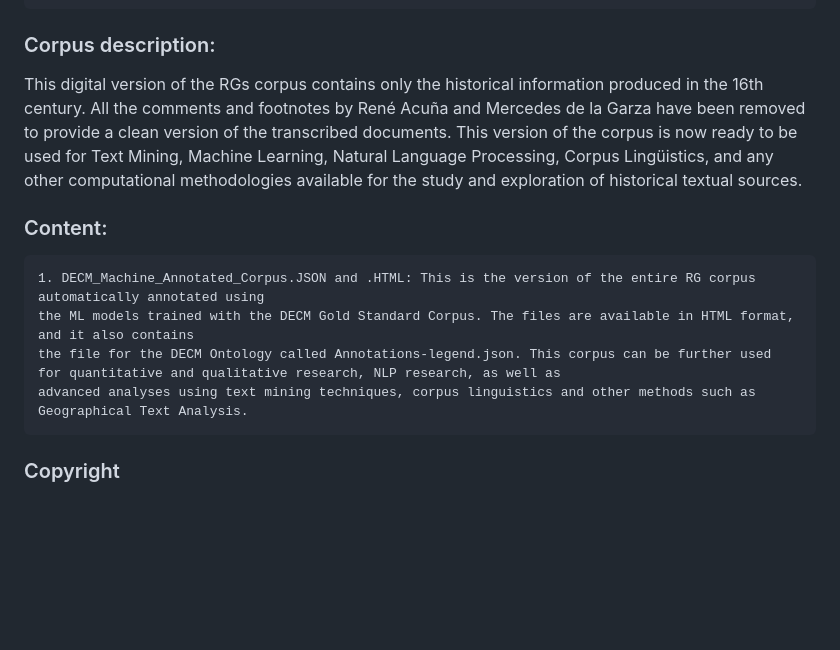
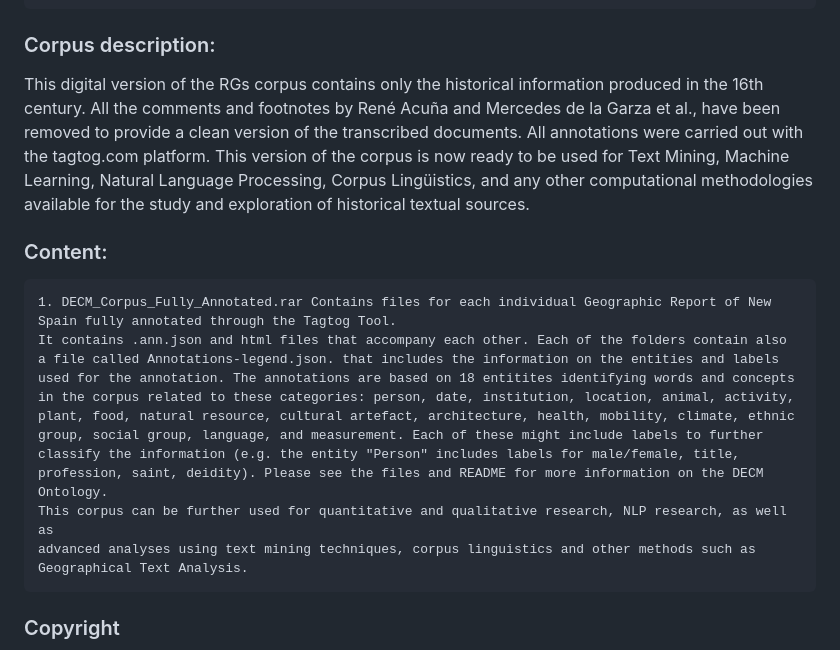
Before and after one commit to patymurrieta/Digging-into-Early-Colonial-Mexico, a Markdown page: DECM_Corpus/DECM_Machine_Annotated_Corpus/README.md, the part around the change. Rendered like a GitHub page; blank space fills up the shorter version.

````diff
--- a/DECM_Corpus/DECM_Machine_Annotated_Corpus/README.md
+++ b/DECM_Corpus/DECM_Machine_Annotated_Corpus/README.md
@@ -17,13 +17,13 @@ DECM Machine Annotated Corpus. T-AP Digging into Early Colonial Mexico Project.
 DOI: https://doi.org/10.6084/m9.figshare.12366956.v1
 ```
 ### Corpus description:
-This digital version of the RGs corpus contains only the historical information produced in the 16th century. All the comments and footnotes by René Acuña and Mercedes de la Garza have been removed to provide a clean version of the transcribed documents. This version of the corpus is now ready to be used for Text Mining, Machine Learning, Natural Language Processing, Corpus Lingüistics, and any other computational methodologies available for the study and exploration of historical textual sources.
+This digital version of the RGs corpus contains only the historical information produced in the 16th century. All the comments and footnotes by René Acuña and Mercedes de la Garza et al., have been removed to provide a clean version of the transcribed documents. All annotations were carried out with the tagtog.com platform. This version of the corpus is now ready to be used for Text Mining, Machine Learning, Natural Language Processing, Corpus Lingüistics, and any other computational methodologies available for the study and exploration of historical textual sources.
 
 ### Content:
 ```
-1. DECM_Machine_Annotated_Corpus.JSON and .HTML: This is the version of the entire RG corpus automatically annotated using
-the ML models trained with the DECM Gold Standard Corpus. The files are available in HTML format, and it also contains
-the file for the DECM Ontology called Annotations-legend.json. This corpus can be further used for quantitative and qualitative research, NLP research, as well as
+1. DECM_Corpus_Fully_Annotated.rar Contains files for each individual Geographic Report of New Spain fully annotated through the Tagtog Tool.
+It contains .ann.json and html files that accompany each other. Each of the folders contain also a file called Annotations-legend.json. that includes the information on the entities and labels used for the annotation. The annotations are based on 18 entitites identifying words and concepts in the corpus related to these categories: person, date, institution, location, animal, activity, plant, food, natural resource, cultural artefact, architecture, health, mobility, climate, ethnic group, social group, language, and measurement. Each of these might include labels to further classify the information (e.g. the entity "Person" includes labels for male/female, title, profession, saint, deidity). Please see the files and README for more information on the DECM Ontology.
+This corpus can be further used for quantitative and qualitative research, NLP research, as well as
 advanced analyses using text mining techniques, corpus linguistics and other methods such as Geographical Text Analysis.
 ```
 ### Copyright
````
